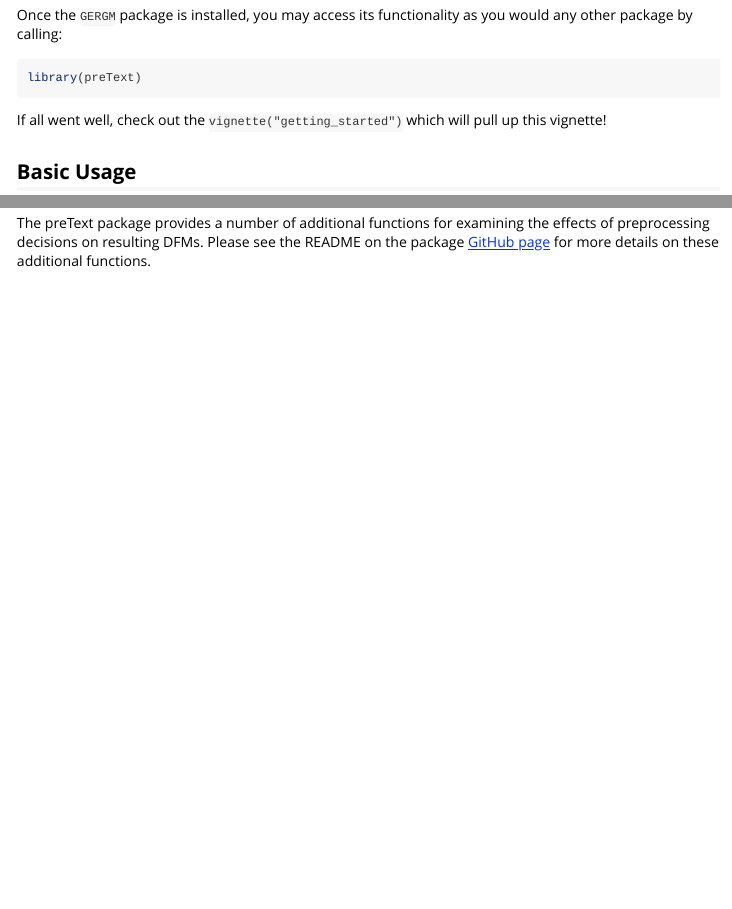
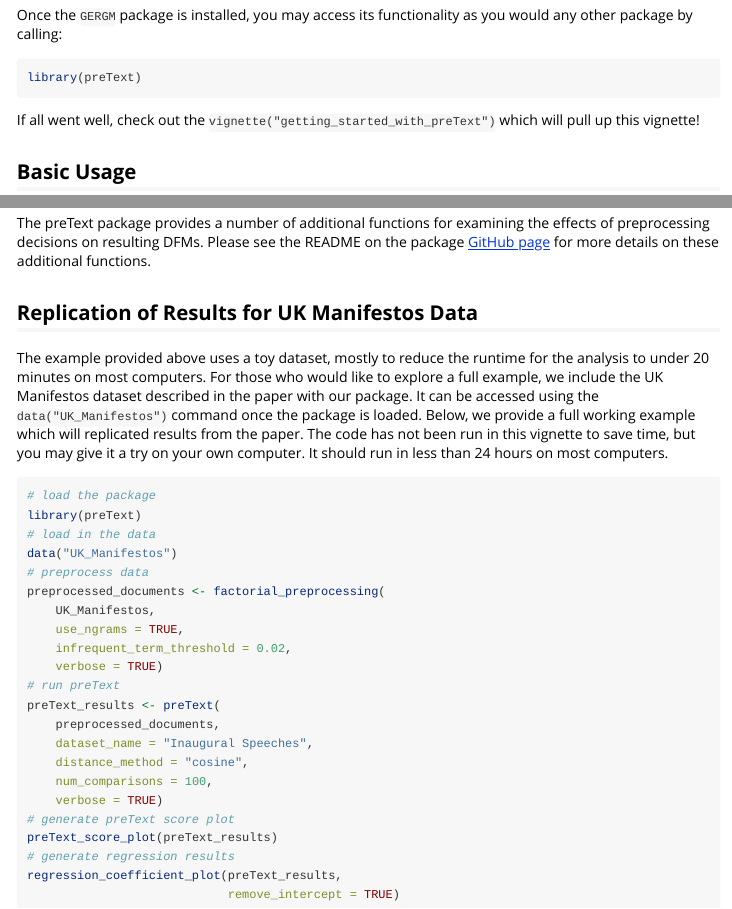
Before and after one commit to matthewjdenny/preText, an R Markdown document (vignettes/getting_started_with_preText.Rmd): the page in a window 1100 px wide, from 670 px down, and a second part further down, joined at a grey line. Rendered offline with R 4.5, knitr and Pandoc, with nearby package versions; some code elsewhere in the file could not run offline.

Commit message:
renamed and expanded vignette

````diff
--- a/vignettes/getting_started.Rmd
+++ b/vignettes/getting_started_with_preText.Rmd
@@ -45,8 +45,8 @@ would any other package by calling:
 ```{r eval=FALSE}
 library(preText)
 ```
-If all went well, check out the `vignette("getting_started")` which will pull up
-this vignette!
+If all went well, check out the `vignette("getting_started_with_preText")` which
+will pull up this vignette!
 
 ## Basic Usage
 We begin by loading the package and some example data from the `quanteda` R
@@ -158,3 +158,37 @@ The preText package provides a number of additional functions for examining the
 effects of preprocessing decisions on resulting DFMs. Please see the README on
 the package [GitHub page](https://github.com/matthewjdenny/preText) for more
 details on these additional functions.
+
+## Replication of Results for UK Manifestos Data
+The example provided above uses a toy dataset, mostly to reduce the runtime for
+the analysis to under 20 minutes on most computers. For those who would like
+to explore a full example, we include the UK Manifestos dataset described in the
+paper with our package. It can be accessed using the `data("UK_Manifestos")`
+command once the package is loaded. Below, we provide a full working example
+which will replicated results from the paper. The code has not been run in this
+vignette to save time, but you may give it a try on your own computer. It should
+run in less than 24 hours on most computers.
+```{r eval=FALSE, fig.width=6, fig.height=4, fig.align ='center'}
+# load the package
+library(preText)
+# load in the data
+data("UK_Manifestos")
+# preprocess data
+preprocessed_documents <- factorial_preprocessing(
+    UK_Manifestos,
+    use_ngrams = TRUE,
+    infrequent_term_threshold = 0.02,
+    verbose = TRUE)
+# run preText
+preText_results <- preText(
+    preprocessed_documents,
+    dataset_name = "Inaugural Speeches",
+    distance_method = "cosine",
+    num_comparisons = 100,
+    verbose = TRUE)
+# generate preText score plot
+preText_score_plot(preText_results)
+# generate regression results
+regression_coefficient_plot(preText_results,
+                            remove_intercept = TRUE)
+```
````
